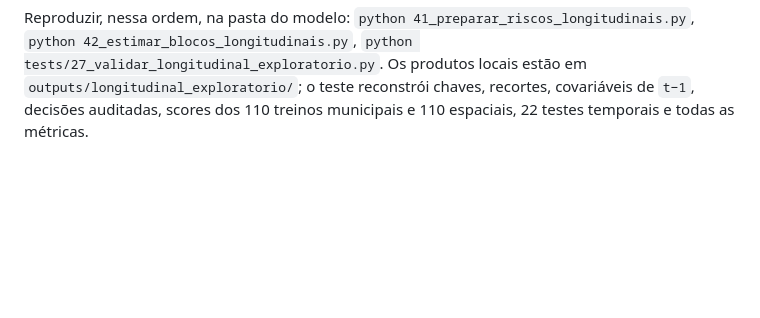
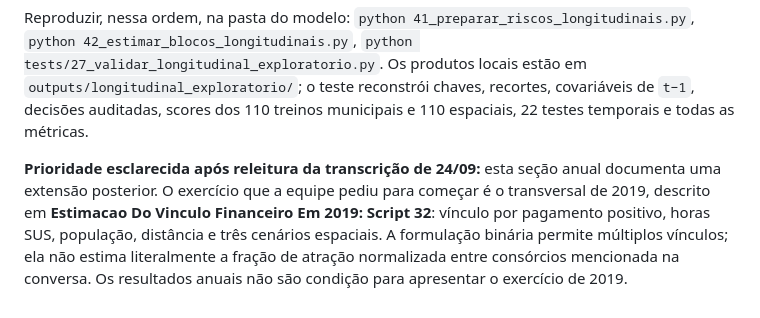
Before and after one commit to driano1221/consorcios-mg-dados-territorio, a Markdown page: analises/modelo_gravitacional_saude/METODOLOGIA_GERAL.md, the part around the change. Drawn GitHub-style; blank space fills up the shorter version.

```diff
--- a/analises/modelo_gravitacional_saude/METODOLOGIA_GERAL.md
+++ b/analises/modelo_gravitacional_saude/METODOLOGIA_GERAL.md
@@ -3277,3 +3277,12 @@ Reproduzir, nessa ordem, na pasta do modelo:
 estão em `outputs/longitudinal_exploratorio/`; o teste reconstrói chaves,
 recortes, covariáveis de `t−1`, decisões auditadas, scores dos 110 treinos
 municipais e 110 espaciais, 22 testes temporais e todas as métricas.
+
+**Prioridade esclarecida após releitura da transcrição de 24/09:** esta seção
+anual documenta uma extensão posterior. O exercício que a equipe pediu para
+começar é o transversal de 2019, descrito em **Estimacao Do Vinculo Financeiro
+Em 2019: Script 32**: vínculo por pagamento positivo, horas SUS, população,
+distância e três cenários espaciais. A formulação binária permite múltiplos
+vínculos; ela não estima literalmente a fração de atração normalizada entre
+consórcios mencionada na conversa. Os resultados anuais não são condição
+para apresentar o exercício de 2019.
```
Also changed, not shown: analises/modelo_gravitacional_saude/PLANO_DE_TRABALHO.md (+38 -1 lines), analises/modelo_gravitacional_saude/README.md (+15 -0 lines).
